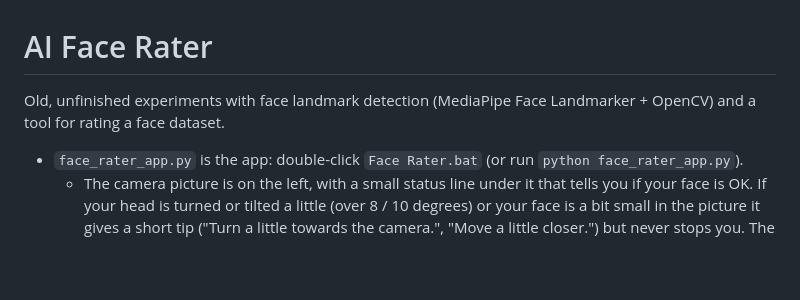
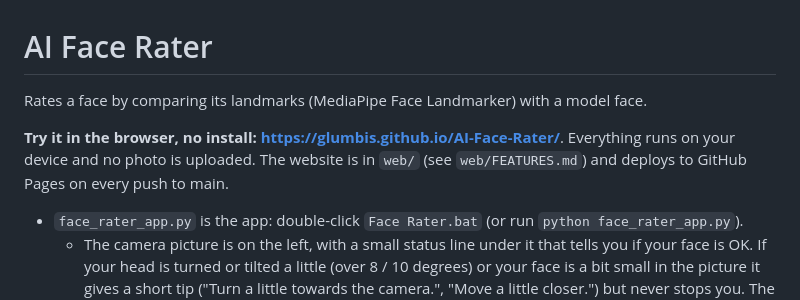
Before and after one commit to glumbis/AI-Face-Rater, a Markdown page: README.md, the part around the change. Rendered like a GitHub page; blank space fills up the shorter version.

Commit message:
Link the website from the README

```diff
--- a/README.md
+++ b/README.md
@@ -1,6 +1,8 @@
 # AI Face Rater
 
-Old, unfinished experiments with face landmark detection (MediaPipe Face Landmarker + OpenCV) and a tool for rating a face dataset.
+Rates a face by comparing its landmarks (MediaPipe Face Landmarker) with a model face.
+
+**Try it in the browser, no install: https://glumbis.github.io/AI-Face-Rater/**. Everything runs on your device and no photo is uploaded. The website is in `web/` (see `web/FEATURES.md`) and deploys to GitHub Pages on every push to main.
 
 - `face_rater_app.py` is the app: double-click `Face Rater.bat` (or run `python face_rater_app.py`).
   - The camera picture is on the left, with a small status line under it that tells you if your face is OK. If your head is turned or tilted a little (over 8 / 10 degrees) or your face is a bit small in the picture it gives a short tip ("Turn a little towards the camera.", "Move a little closer.") but never stops you. The tip follows the middle of the last few pictures and only goes when you're clearly back, so it doesn't flicker.
```
